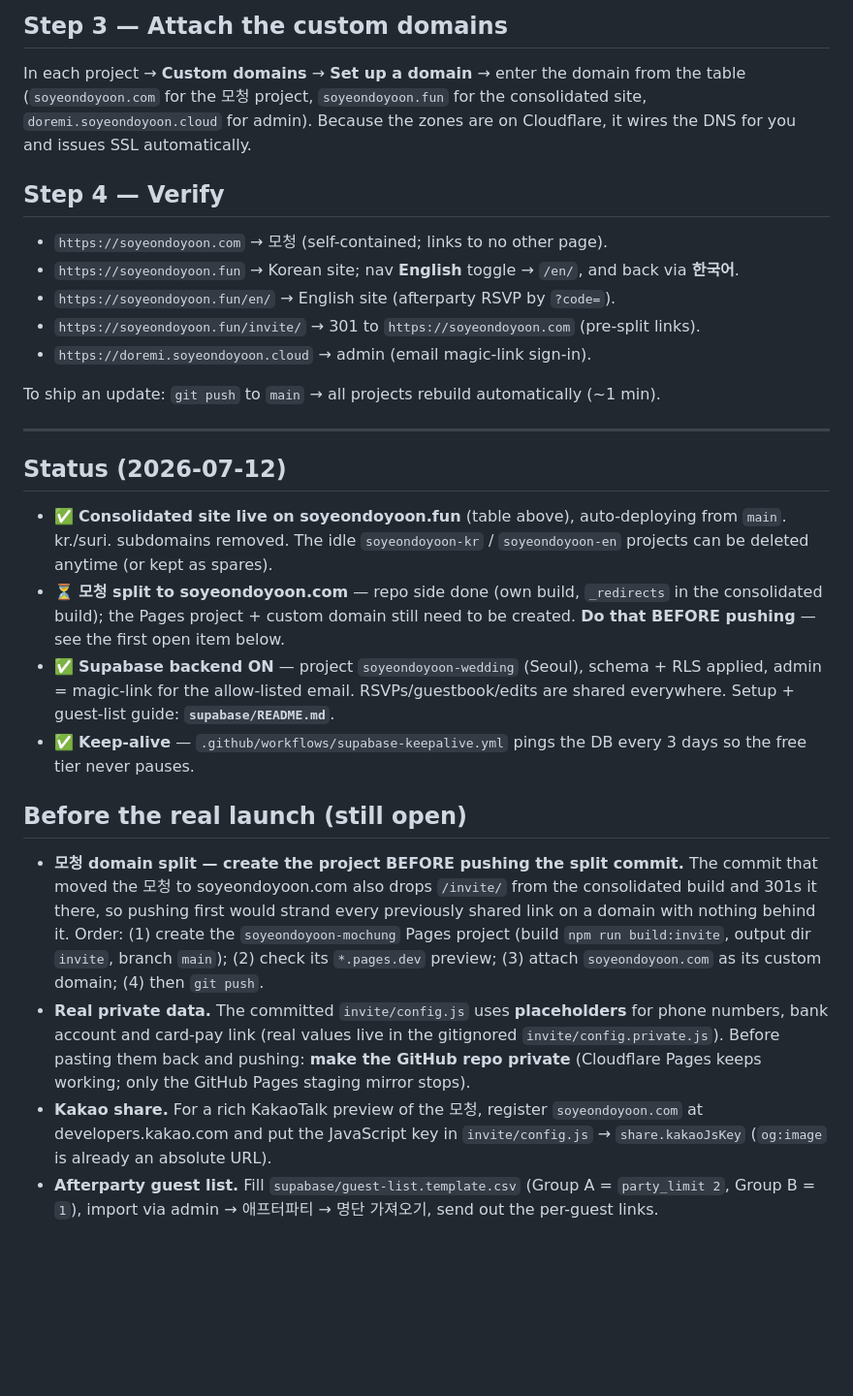
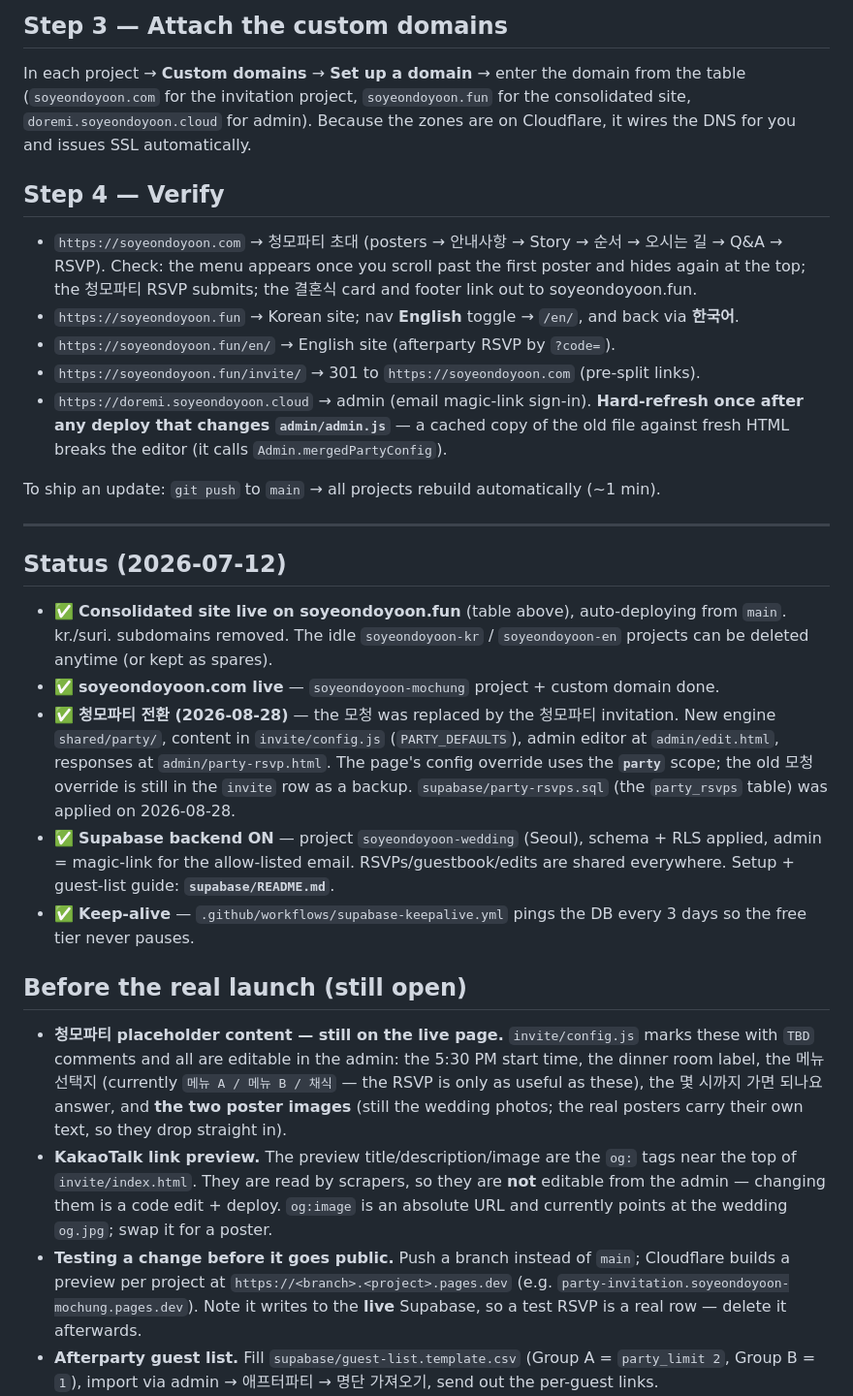
Before and after one commit to dkim0718/soyeon-and-doyoon, a Markdown page: DEPLOY.md, the part around one of its changes. Shown at 97% size. Rendered like a GitHub page; blank space fills up the shorter version.

Commit message:
docs: bring DEPLOY.md in line with the 청모파티 page
The domain map, the Step 4 verification list, and the open-items
section all still described soyeondoyoon.com as the 모청. Also drops
the stale Kakao note (share.kakaoJsKey no longer exists) and the
private-data note (the party config holds no phone numbers or account
numbers), and records what is still placeholder content on the live
page plus how to get a branch preview URL.

Co-Authored-By: Claude Opus 5 <noreply@anthropic.com>
Claude-Session: https://claude.ai/code/session_01WaNikWT19ddeAAFbp4A629

```diff
--- a/DEPLOY.md
+++ b/DEPLOY.md
@@ -63,17 +66,21 @@ to confirm the site works before attaching the real domain.
 ## Step 3 — Attach the custom domains
 
 In each project → **Custom domains** → **Set up a domain** → enter the domain from the table
-(`soyeondoyoon.com` for the 모청 project, `soyeondoyoon.fun` for the consolidated site,
+(`soyeondoyoon.com` for the invitation project, `soyeondoyoon.fun` for the consolidated site,
 `doremi.soyeondoyoon.cloud` for admin). Because the zones are on
 Cloudflare, it wires the DNS for you and issues SSL automatically.
 
 ## Step 4 — Verify
 
-- `https://soyeondoyoon.com` → 모청 (self-contained; links to no other page).
+- `https://soyeondoyoon.com` → 청모파티 초대 (posters → 안내사항 → Story → 순서 → 오시는 길 → Q&A → RSVP).
+  Check: the menu appears once you scroll past the first poster and hides again at the top;
+  the 청모파티 RSVP submits; the 결혼식 card and footer link out to soyeondoyoon.fun.
 - `https://soyeondoyoon.fun` → Korean site; nav **English** toggle → `/en/`, and back via **한국어**.
 - `https://soyeondoyoon.fun/en/` → English site (afterparty RSVP by `?code=`).
 - `https://soyeondoyoon.fun/invite/` → 301 to `https://soyeondoyoon.com` (pre-split links).
 - `https://doremi.soyeondoyoon.cloud` → admin (email magic-link sign-in).
+  **Hard-refresh once after any deploy that changes `admin/admin.js`** — a cached copy of the
+  old file against fresh HTML breaks the editor (it calls `Admin.mergedPartyConfig`).
 
 To ship an update: `git push` to `main` → all projects rebuild automatically (~1 min).
 
@@ -84,9 +91,12 @@ To ship an update: `git push` to `main` → all projects rebuild automatically (
 - ✅ **Consolidated site live on soyeondoyoon.fun** (table above), auto-deploying from `main`.
   kr./suri. subdomains removed. The idle
   `soyeondoyoon-kr` / `soyeondoyoon-en` projects can be deleted anytime (or kept as spares).
-- ⏳ **모청 split to soyeondoyoon.com** — repo side done (own build, `_redirects` in the
-  consolidated build); the Pages project + custom domain still need to be created. **Do
-  that BEFORE pushing** — see the first open item below.
+- ✅ **soyeondoyoon.com live** — `soyeondoyoon-mochung` project + custom domain done.
+- ✅ **청모파티 전환 (2026-08-28)** — the 모청 was replaced by the 청모파티 invitation.
+  New engine `shared/party/`, content in `invite/config.js` (`PARTY_DEFAULTS`), admin editor
+  at `admin/edit.html`, responses at `admin/party-rsvp.html`. The page's config override uses
+  the **`party`** scope; the old 모청 override is still in the `invite` row as a backup.
+  `supabase/party-rsvps.sql` (the `party_rsvps` table) was applied on 2026-08-28.
 - ✅ **Supabase backend ON** — project `soyeondoyoon-wedding` (Seoul), schema + RLS applied,
   admin = magic-link for the allow-listed email. RSVPs/guestbook/edits are shared everywhere.
   Setup + guest-list guide: **`supabase/README.md`**.
@@ -95,20 +105,19 @@ To ship an update: `git push` to `main` → all projects rebuild automatically (
 
 ## Before the real launch (still open)
 
-- **모청 domain split — create the project BEFORE pushing the split commit.** The commit
-  that moved the 모청 to soyeondoyoon.com also drops `/invite/` from the consolidated
-  build and 301s it there, so pushing first would strand every previously shared link on
-  a domain with nothing behind it. Order: (1) create the `soyeondoyoon-mochung` Pages
-  project (build `npm run build:invite`, output dir `invite`, branch `main`); (2) check
-  its `*.pages.dev` preview; (3) attach `soyeondoyoon.com` as its custom domain; (4) then
-  `git push`.
-- **Real private data.** The committed `invite/config.js` uses **placeholders** for phone numbers,
-  bank account and card-pay link (real values live in the gitignored `invite/config.private.js`).
-  Before pasting them back and pushing: **make the GitHub repo private** (Cloudflare Pages keeps
-  working; only the GitHub Pages staging mirror stops).
-- **Kakao share.** For a rich KakaoTalk preview of the 모청, register `soyeondoyoon.com` at
-  developers.kakao.com and put the JavaScript key in `invite/config.js` → `share.kakaoJsKey`
-  (`og:image` is already an absolute URL).
+- **청모파티 placeholder content — still on the live page.** `invite/config.js` marks these
+  with `TBD` comments and all are editable in the admin: the 5:30 PM start time, the dinner
+  room label, the 메뉴 선택지 (currently `메뉴 A / 메뉴 B / 채식` — the RSVP is only as useful
+  as these), the 몇 시까지 가면 되나요 answer, and **the two poster images** (still the wedding
+  photos; the real posters carry their own text, so they drop straight in).
+- **KakaoTalk link preview.** The preview title/description/image are the `og:` tags near the
+  top of `invite/index.html`. They are read by scrapers, so they are **not** editable from the
+  admin — changing them is a code edit + deploy. `og:image` is an absolute URL and currently
+  points at the wedding `og.jpg`; swap it for a poster.
+- **Testing a change before it goes public.** Push a branch instead of `main`; Cloudflare builds
+  a preview per project at `https://<branch>.<project>.pages.dev` (e.g.
+  `party-invitation.soyeondoyoon-mochung.pages.dev`). Note it writes to the **live** Supabase,
+  so a test RSVP is a real row — delete it afterwards.
 - **Afterparty guest list.** Fill `supabase/guest-list.template.csv` (Group A = `party_limit 2`,
   Group B = `1`), import via admin → 애프터파티 → 명단 가져오기, send out the per-guest links.
 - **noindex.** All four pages carry `<meta name="robots" content="noindex">` so search engines skip
```
Also changed, not shown: other parts of DEPLOY.md (+9 -6 lines).
